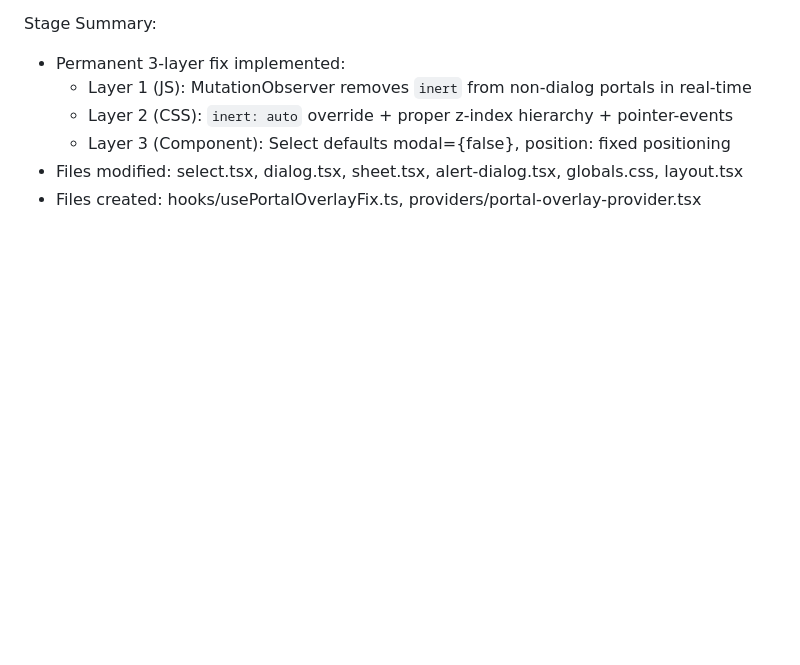
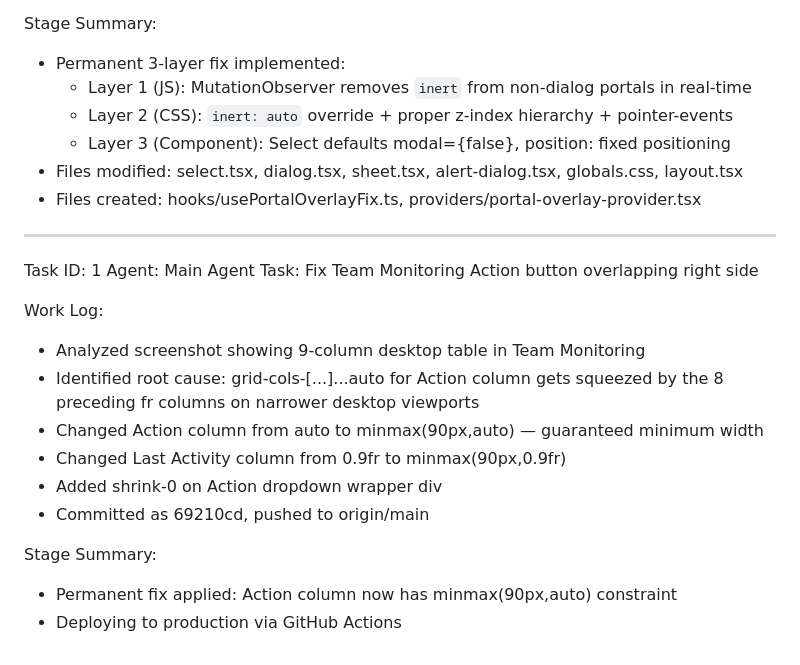
Before and after one commit to akoltasolutions/recruitpro, a Markdown page: worklog.md, the part around the change. GitHub-like rendering; blank space fills up the shorter version.

Commit message:
441c36d0-1c87-45bc-919b-2376fafa86bb

```diff
--- a/worklog.md
+++ b/worklog.md
@@ -174,3 +174,21 @@ Stage Summary:
   - Layer 3 (Component): Select defaults modal={false}, position: fixed positioning
 - Files modified: select.tsx, dialog.tsx, sheet.tsx, alert-dialog.tsx, globals.css, layout.tsx
 - Files created: hooks/usePortalOverlayFix.ts, providers/portal-overlay-provider.tsx
+
+---
+Task ID: 1
+Agent: Main Agent
+Task: Fix Team Monitoring Action button overlapping right side
+
+Work Log:
+- Analyzed screenshot showing 9-column desktop table in Team Monitoring
+- Identified root cause: grid-cols-[...]...auto for Action column gets squeezed
+  by the 8 preceding fr columns on narrower desktop viewports
+- Changed Action column from auto to minmax(90px,auto) — guaranteed minimum width
+- Changed Last Activity column from 0.9fr to minmax(90px,0.9fr)
+- Added shrink-0 on Action dropdown wrapper div
+- Committed as 69210cd, pushed to origin/main
+
+Stage Summary:
+- Permanent fix applied: Action column now has minmax(90px,auto) constraint
+- Deploying to production via GitHub Actions
```
